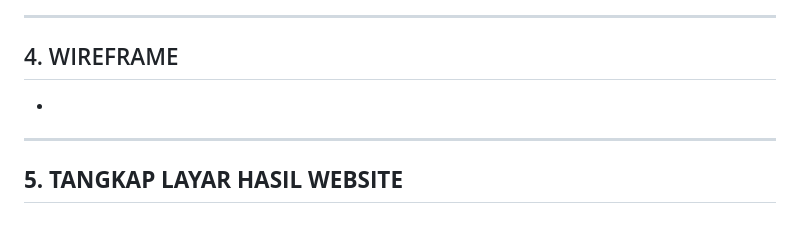
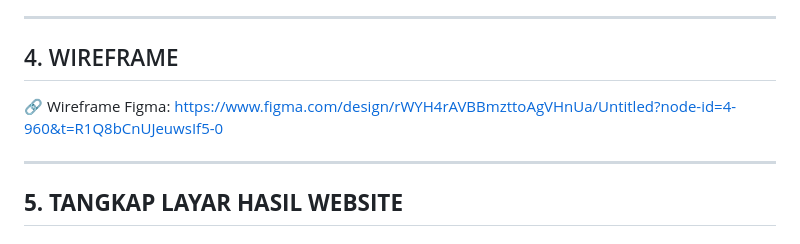
Before and after one commit to mentimun-cpu/TUGAS-BESAR-PRAK-DW, a Markdown page: docs/DOKUMENTASI.md, the part around one of its changes. Rendered like a GitHub page.

```diff
--- a/docs/DOKUMENTASI.md
+++ b/docs/DOKUMENTASI.md
@@ -89,8 +89,8 @@
 
 
 ## 4. WIREFRAME
--
-
+🔗 Wireframe Figma:
+https://www.figma.com/design/rWYH4rAVBBmzttoAgVHnUa/Untitled?node-id=4-960&t=R1Q8bCnUJeuwsIf5-0
 
 ---
 
```
Also changed, not shown: other parts of docs/DOKUMENTASI.md (+0 -30 lines).
